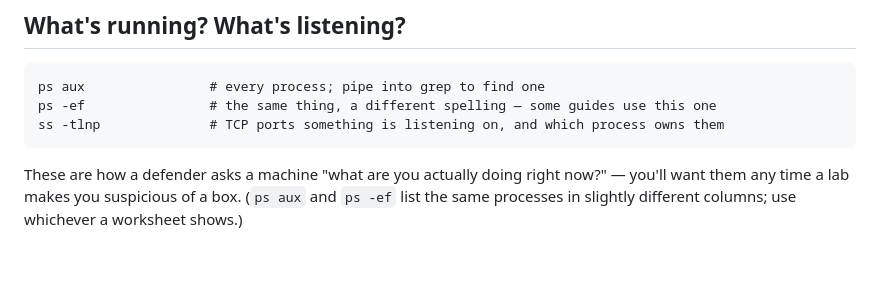
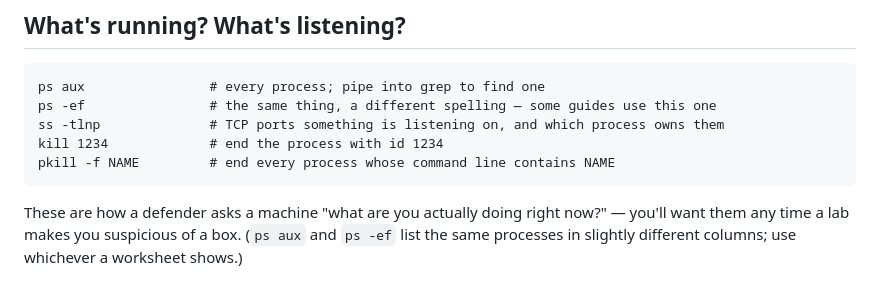
Before and after one commit to michael-borck/assume-breach-labs, a Markdown page: LINUX-BASICS.md, the part around the change. Drawn GitHub-style; blank space fills up the shorter version.

Commit message:
Linux basics: kill and pkill (the exam and mock use them to stop a service)

````diff
--- a/LINUX-BASICS.md
+++ b/LINUX-BASICS.md
@@ -145,6 +145,8 @@ comes straight back on its own — no `exit` needed.
 ps aux                # every process; pipe into grep to find one
 ps -ef                # the same thing, a different spelling — some guides use this one
 ss -tlnp              # TCP ports something is listening on, and which process owns them
+kill 1234             # end the process with id 1234
+pkill -f NAME         # end every process whose command line contains NAME
 ```
 
 These are how a defender asks a machine "what are you actually doing right now?" — you'll
````
